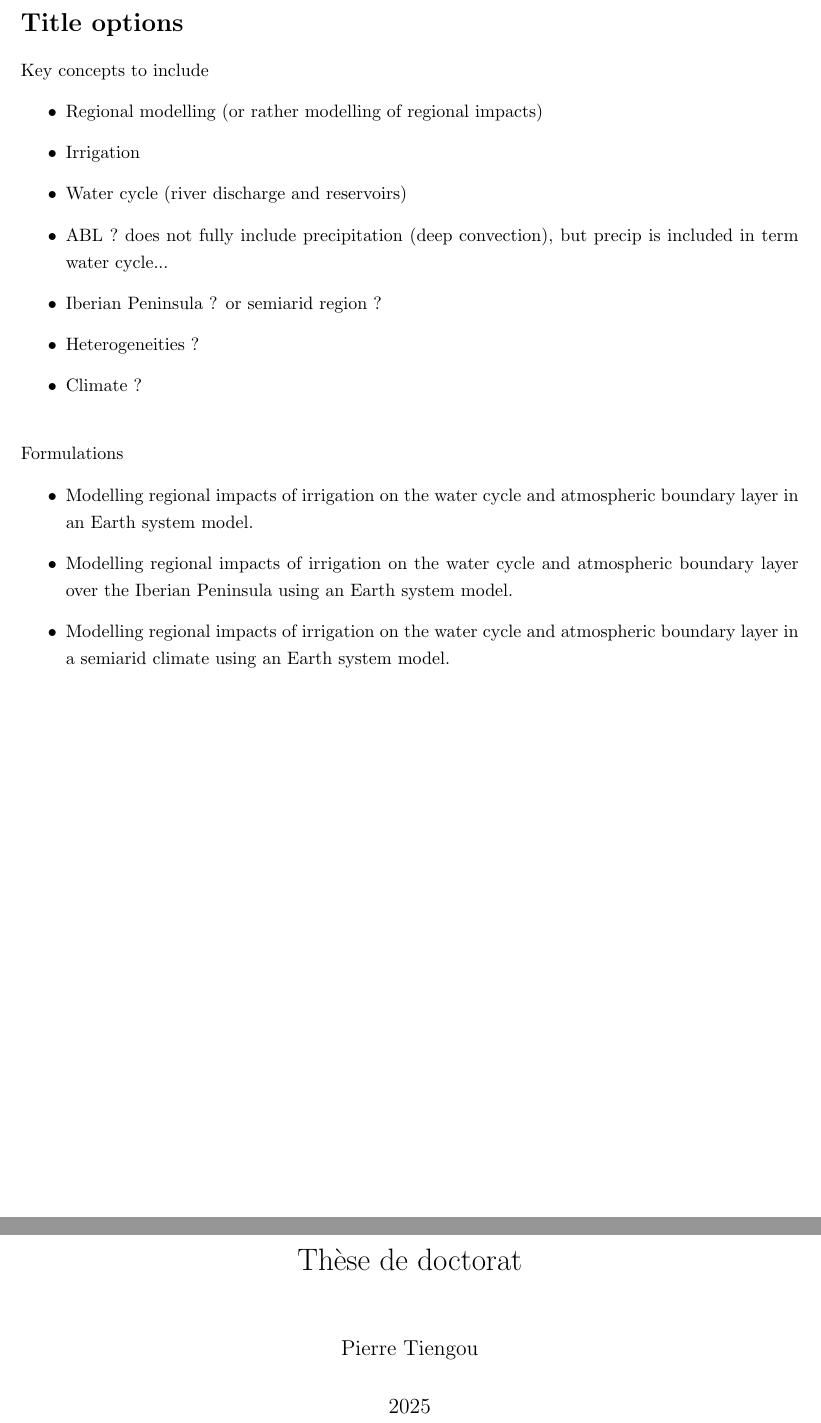
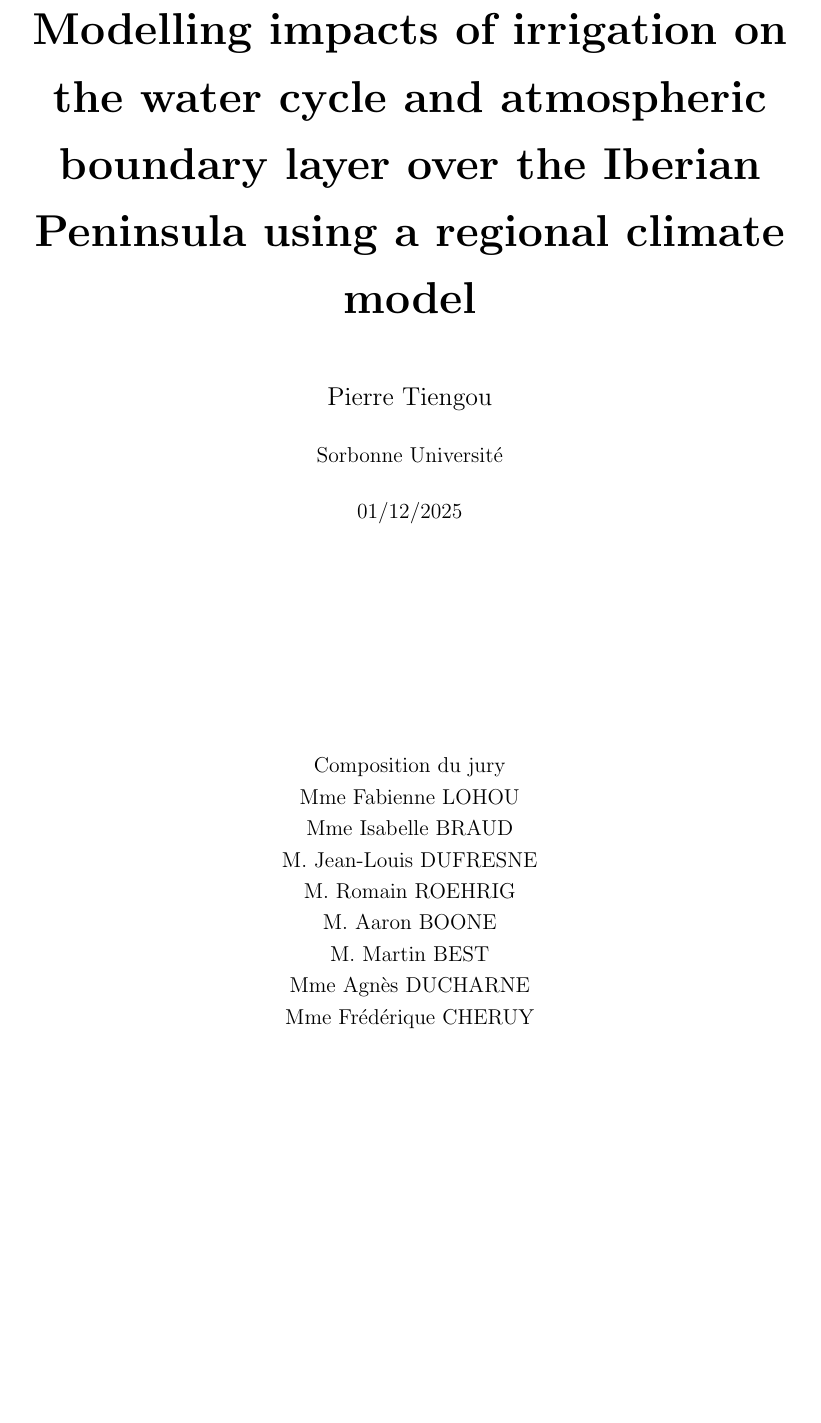
Before and after one commit to ptiengou/Manuscrit_LaTeX, a LaTeX thesis (main.tex): two parts of pages 1 and 2 of 157 before the commit and part of page 1 of 175 after it, the two joined at a grey line, cut at the place of the change, the shorter picture padded with empty space. Compiled offline with pdfLaTeX.

Commit message:
Update title

```diff
--- a/main.tex
+++ b/main.tex
@@ -3,31 +3,37 @@
 
 \begin{document}
 
-\section*{Title options}
-    Key concepts to include
-    \begin{itemize}
-        \item Regional modelling (or rather modelling of regional impacts)
-        \item Irrigation
-        \item Water cycle (river discharge and reservoirs)
-        \item ABL ? does not fully include precipitation (deep convection), but precip is included in term water cycle...
-        \item Iberian Peninsula ? or semiarid region ?
-        \item Heterogeneities ?
-        \item Climate ?
-    \end{itemize}
-    \hfill
-    \\
-    Formulations
-    \begin{itemize}
-        \item Modelling regional impacts of irrigation on the water cycle and atmospheric boundary layer in an Earth system model.
-        \item Modelling regional impacts of irrigation on the water cycle and atmospheric boundary layer over the Iberian Peninsula using an Earth system model.
-        \item Modelling regional impacts of irrigation on the water cycle and atmospheric boundary layer in a semiarid climate using an Earth system model.
-    \end{itemize}
+\begin{titlepage}
+    \centering
+    \vspace*{2cm}
+
+    {\Huge\bfseries Modelling impacts of irrigation on the water cycle and atmospheric boundary layer over the Iberian Peninsula using a regional climate model\par}
+    \vspace{1cm}
+
+    {\Large Pierre Tiengou\par}
+    \vspace{0.5cm}
+
+    {\large Sorbonne Université\par}
+    \vspace{0.5cm}
+
+    {\large 01/12/2025\par}
+
+    \vfill
+
+    {\large Composition du jury \par
+        Mme Fabienne LOHOU \\
+        Mme Isabelle BRAUD \\
+        M. Jean-Louis DUFRESNE \\
+        M. Romain ROEHRIG \\
+        M. Aaron BOONE \\
+        M. Martin BEST \\
+        Mme Agnès DUCHARNE \\
+        Mme Frédérique CHERUY\\
+    }
 
 
-\title{Thèse de doctorat}
-\author{Pierre Tiengou }
-\date{2025}
-\maketitle
+    % \includegraphics[width=0.3\textwidth]{logo.png}
+\end{titlepage}
 
 \section*{Abstract}
 \section*{Résumé}
```
Also changed, not shown: main.tex (4 more changed lines).
